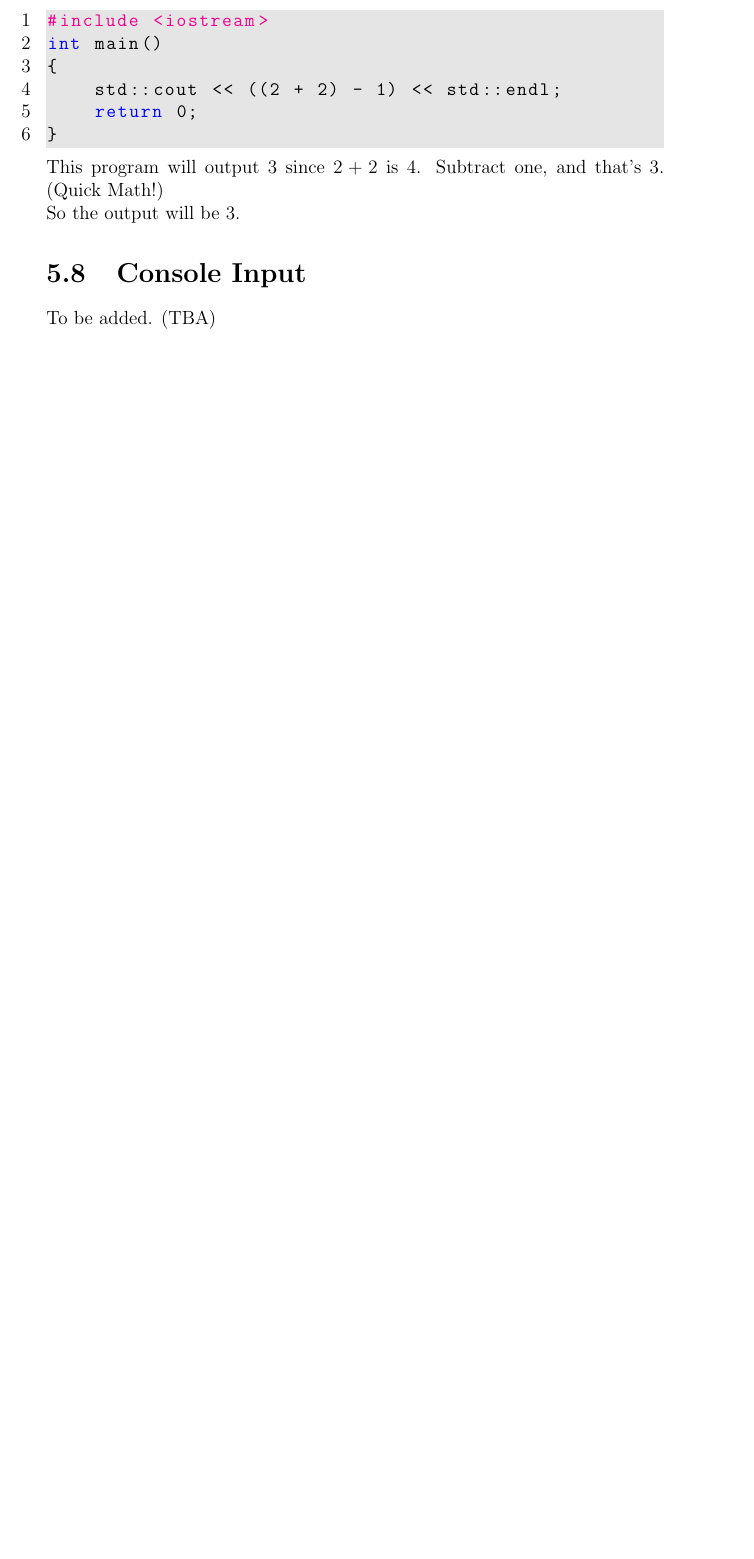
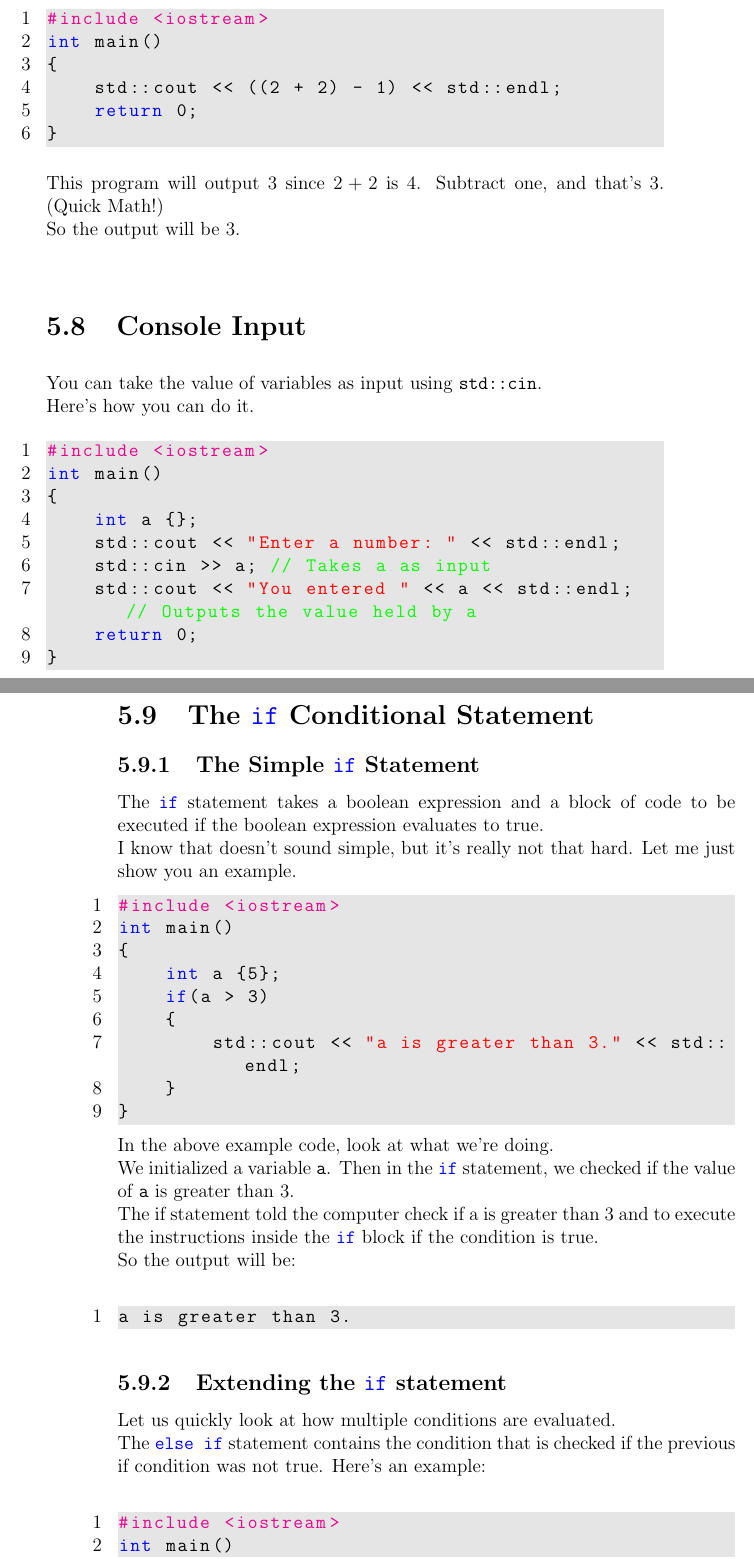
Before and after one commit to aryan-02/project_cs, a LaTeX book (book.tex): part of page 43 of 45 before the commit and two parts of pages 45 and 46 of 53 after it, the two joined at a grey line, cut so that both start at the same text, the shorter picture padded with empty space. The pictures show the PDF file book.pdf that the author committed with the source.

Commit message:
Update 2 June

```diff
--- a/book.tex
+++ b/book.tex
@@ -711,4 +712,44 @@ int main()
 This program will output 3 since $2 + 2$ is $4$. Subtract one, and that's $3$. (Quick Math!)\\
 So the output will be 3.
 \section{Console Input}
-To be added. (TBA)
+You can take the value of variables as input using \lstinline{std::cin}.\\
+Here's how you can do it.
+\begin{lstlisting}
+#include <iostream>
+int main()
+{
+	int a {};
+	std::cout << "Enter a number: " << std::endl;
+	std::cin >> a; // Takes a as input
+	std::cout << "You entered " << a << std::endl; // Outputs the value held by a
+	return 0;
+}
+\end{lstlisting}
+\section{The \lstinline{if} Conditional Statement}
+\subsection{The Simple \lstinline{if} Statement}
+The \lstinline{if} statement takes a boolean expression and a block of code to be executed if the boolean expression evaluates to true.\\
+I know that doesn't sound simple, but it's really not that hard. Let me just show you an example.
+\begin{lstlisting}
+#include <iostream>
+int main()
+{
+	int a {5};
+	if(a > 3)
+	{
+		std::cout << "a is greater than 3." << std::endl;
+	}
+}
+\end{lstlisting}
+In the above example code, look at what we're doing.\\
+We initialized a variable \lstinline{a}. Then in the \lstinline{if} statement, we checked if the value of \lstinline{a} is greater than 3.\\
+The if statement told the computer check if a is greater than 3 and to execute the instructions inside the \lstinline{if} block if the condition is true.\\
+So the output will be:\\
+\begin{lstlisting}
+a is greater than 3.
+\end{lstlisting}
+\subsection{Extending the \lstinline{if} statement}
+Let us quickly look at how multiple conditions are evaluated.\\
+The \lstinline{else if} statement contains the condition that is checked if the previous if condition was not true. Here's an example:\\
+\begin{lstlisting}
+#include <iostream>
+int main()
@@ -714,0 +772 @@ To be added. (TBA)
+int main()
@@ -714,0 +804,7 @@ To be added. (TBA)
+	int a {1};
+	while(a <= 4) // Repeat while a is less than or equal to 4
+	{
+		std::cout << a << std::endl;
+		a++; // Increment a by 1
+	}
+	return 0;
@@ -714,0 +819,2 @@ To be added. (TBA)
+3
+4
@@ -714,0 +826,7 @@ To be added. (TBA)
+int main()
+{
+	for(int a {1}; a <= 4; a++)
+	{
+		std::cout << a << std::endl;
+	}
+	return 0;
```
Also changed, not shown: book.pdf, book.tex (76 more changed lines), 4 other files.
